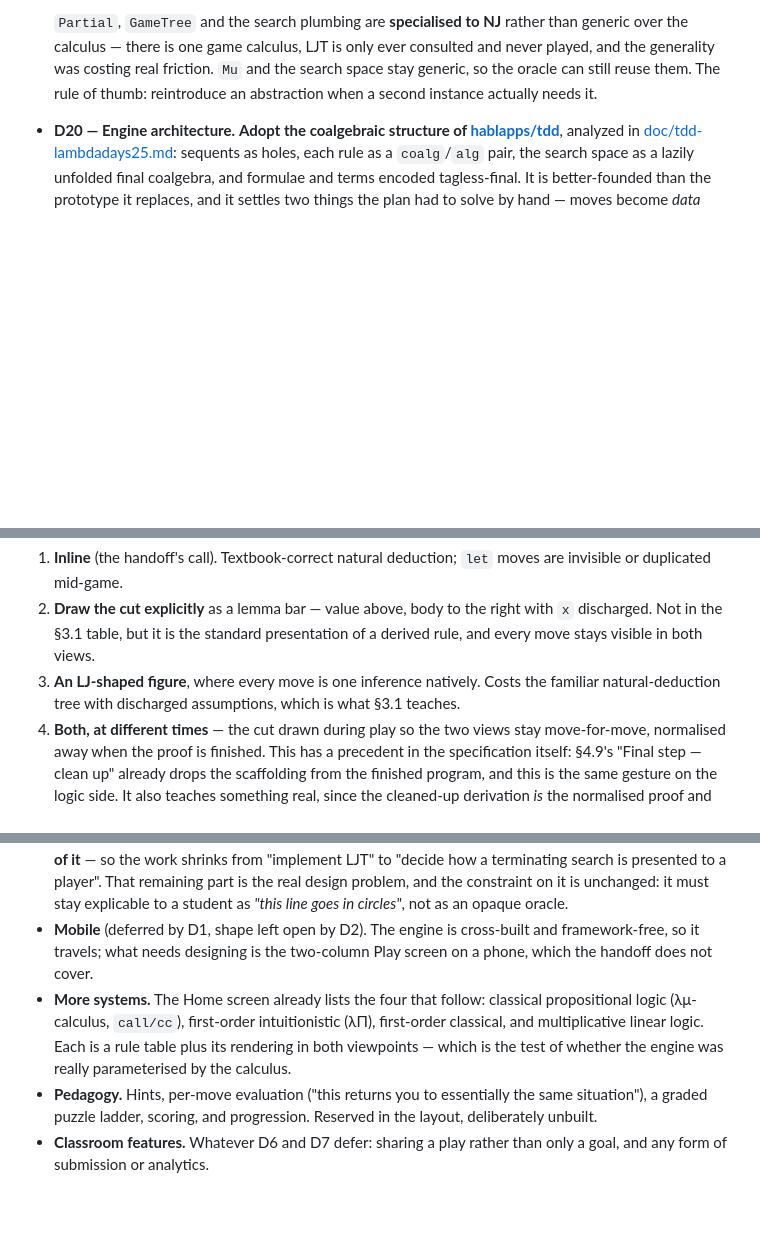
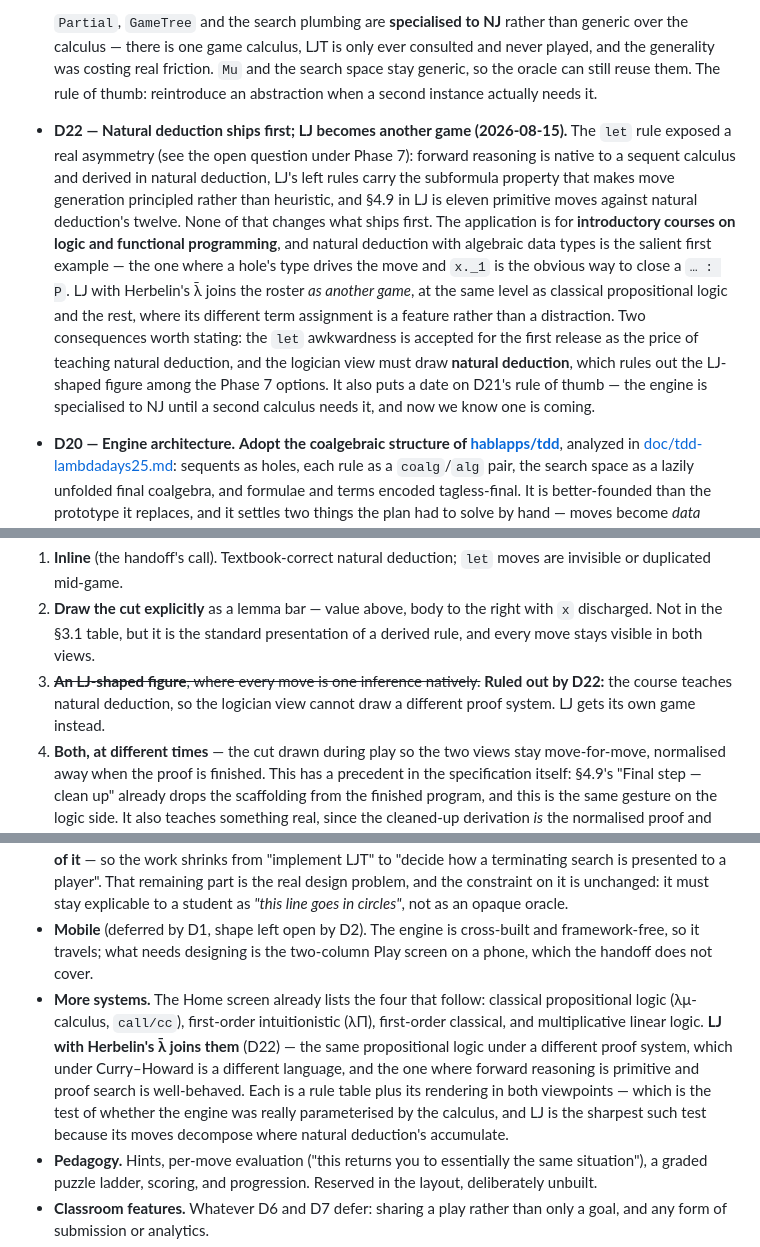
Before and after one commit to jserranohidalgo/curry-howard-game, a Markdown page: Roadmap.md, 3 parts joined by grey strips. Rendered like a GitHub page; blank space fills up the shorter version.

Commit message:
D22: natural deduction ships first, LJ becomes another game
The let rule exposed a real asymmetry — forward reasoning is native to a
sequent calculus and derived in natural deduction, LJ's left rules carry
the subformula property that makes move generation principled rather
than heuristic, and §4.9 in LJ is eleven primitive moves against natural
deduction's twelve.

None of that changes what ships first. The application is for
introductory courses on logic and functional programming, and natural
deduction with algebraic data types is the salient first example: the
one where a hole's type drives the move and x._1 is the obvious way to
close a `… : P`. LJ with Herbelin's λ̄ joins the roster as another game,
alongside classical propositional logic and the rest, where its
different term assignment is a feature rather than a distraction.

Three consequences recorded:

- The let awkwardness is accepted for the first release, as the price of
  teaching natural deduction.
- The logician view must draw natural deduction, which rules out the
  LJ-shaped figure among the Phase 7 options. Three remain.
- D21's "reintroduce an abstraction when a second instance needs it" now
  has a date attached: the engine stays specialised to NJ, and we know a
  second calculus is coming after the first release.

```diff
--- a/Roadmap.md
+++ b/Roadmap.md
@@ -42,6 +42,7 @@ Nothing here was code. The specification fixes the *rules* of the game and the h
   Two consequences of `let` being a genuine cut. A forward extraction now costs **two moves** rather than the one specification §4.9 counts — state what you want in scope, then produce it — and the §4.9 playthrough is twelve moves for the same term. And a `let` is identified by *what it binds* rather than by a resource, since the value is a hole and two resources offering an `Either[Q, R]` offer one move between them; so it has no cell in the §3.2 rules table, and Phase 8 has to decide how it is shown. What keeps cut from making search diverge is that the bound type ranges only over what one elimination step could yield from something in scope.
 
   `Partial`, `GameTree` and the search plumbing are **specialised to NJ** rather than generic over the calculus — there is one game calculus, LJT is only ever consulted and never played, and the generality was costing real friction. `Mu` and the search space stay generic, so the oracle can still reuse them. The rule of thumb: reintroduce an abstraction when a second instance actually needs it.
+- **D22 — Natural deduction ships first; LJ becomes another game (2026-08-15).** The `let` rule exposed a real asymmetry (see the open question under Phase 7): forward reasoning is native to a sequent calculus and derived in natural deduction, LJ's left rules carry the subformula property that makes move generation principled rather than heuristic, and §4.9 in LJ is eleven primitive moves against natural deduction's twelve. None of that changes what ships first. The application is for **introductory courses on logic and functional programming**, and natural deduction with algebraic data types is the salient first example — the one where a hole's type drives the move and `x._1` is the obvious way to close a `… : P`. LJ with Herbelin's λ̄ joins the roster *as another game*, at the same level as classical propositional logic and the rest, where its different term assignment is a feature rather than a distraction. Two consequences worth stating: the `let` awkwardness is accepted for the first release as the price of teaching natural deduction, and the logician view must draw **natural deduction**, which rules out the LJ-shaped figure among the Phase 7 options. It also puts a date on D21's rule of thumb — the engine is specialised to NJ until a second calculus needs it, and now we know one is coming.
 - **D20 — Engine architecture.** **Adopt the coalgebraic structure of [hablapps/tdd](https://github.com/hablapps/tdd/tree/lambdadays25)**, analyzed in [doc/tdd-lambdadays25.md](doc/tdd-lambdadays25.md): sequents as holes, each rule as a `coalg`/`alg` pair, the search space as a lazily unfolded final coalgebra, and formulae and terms encoded tagless-final. It is better-founded than the prototype it replaces, and it settles two things the plan had to solve by hand — moves become *data* rather than closures (which is what D4/D5's serialization needs), and the two notations become two interpreters over one structure rather than two renderers kept in step. The game's own rule set is natural deduction, so the calculus instance is new; everything around it is reused. Its `Calculus[LJT]` also supplies the reference decision procedure Phase 6 needs and most of the deferred negative ending.
 - **D11 — Testing.** **Property-based testing with ScalaCheck**, alongside example-based tests. It is the cheapest guarantee that the engine only ever builds well-typed terms.
 - **D19 — Build layout.** **sbt with the engine cross-built to JVM and JS.** The property suites run on the JVM at full speed while the web app consumes the JS artifact — which matters most in Phase 6, where the search space gets probed hard.
@@ -159,7 +160,7 @@ The options:
 
 1. **Inline** (the handoff's call). Textbook-correct natural deduction; `let` moves are invisible or duplicated mid-game.
 2. **Draw the cut explicitly** as a lemma bar — value above, body to the right with `x` discharged. Not in the §3.1 table, but it is the standard presentation of a derived rule, and every move stays visible in both views.
-3. **An LJ-shaped figure**, where every move is one inference natively. Costs the familiar natural-deduction tree with discharged assumptions, which is what §3.1 teaches.
+3. ~~**An LJ-shaped figure**, where every move is one inference natively.~~ **Ruled out by D22:** the course teaches natural deduction, so the logician view cannot draw a different proof system. LJ gets its own game instead.
 4. **Both, at different times** — the cut drawn during play so the two views stay move-for-move, normalised away when the proof is finished. This has a precedent in the specification itself: §4.9's "Final step — clean up" already drops the scaffolding from the finished program, and this is the same gesture on the logic side. It also teaches something real, since the cleaned-up derivation *is* the normalised proof and the student watches normalisation happen.
 
 Leaning towards (4), undecided. Note that none of this forces an engine change: the state is `Γ ⊢ C` either way, and a completed NJ derivation can be rendered as an LJ-style figure. It is a question about what the second view *shows*.
@@ -182,7 +183,7 @@ Spanish and English throughout, per D14 — interface, engine-generated move lab
 
 - **The negative ending in full** (deferred by D13). Bounding the move space — suppressing forward moves that re-derive something already in scope, and identifying states up to goal type plus scope so re-orderings are not distinct nodes — and detecting recurrence, so that a node whose goal-and-scope already occurs on its own ancestor path can be cut. Dyckhoff's contraction-free calculus for IPL is exactly a terminating decision procedure for this, and D20 means we **already have an implementation of it** — so the work shrinks from "implement LJT" to "decide how a terminating search is presented to a player". That remaining part is the real design problem, and the constraint on it is unchanged: it must stay explicable to a student as *"this line goes in circles"*, not as an opaque oracle.
 - **Mobile** (deferred by D1, shape left open by D2). The engine is cross-built and framework-free, so it travels; what needs designing is the two-column Play screen on a phone, which the handoff does not cover.
-- **More systems.** The Home screen already lists the four that follow: classical propositional logic (λμ-calculus, `call/cc`), first-order intuitionistic (λΠ), first-order classical, and multiplicative linear logic. Each is a rule table plus its rendering in both viewpoints — which is the test of whether the engine was really parameterised by the calculus.
+- **More systems.** The Home screen already lists the four that follow: classical propositional logic (λμ-calculus, `call/cc`), first-order intuitionistic (λΠ), first-order classical, and multiplicative linear logic. **LJ with Herbelin's λ̄ joins them** (D22) — the same propositional logic under a different proof system, which under Curry–Howard is a different language, and the one where forward reasoning is primitive and proof search is well-behaved. Each is a rule table plus its rendering in both viewpoints — which is the test of whether the engine was really parameterised by the calculus, and LJ is the sharpest such test because its moves decompose where natural deduction's accumulate.
 - **Pedagogy.** Hints, per-move evaluation ("this returns you to essentially the same situation"), a graded puzzle ladder, scoring, and progression. Reserved in the layout, deliberately unbuilt.
 - **Classroom features.** Whatever D6 and D7 defer: sharing a play rather than only a goal, and any form of submission or analytics.
 - **Specification.** §5 (logics and languages) and §6 (platforms) still have to be written; Phase 0's answers are most of §6, and Phase 9's findings are the rest.
```
Also changed, not shown: ToDo.md (+1 -1 lines).
